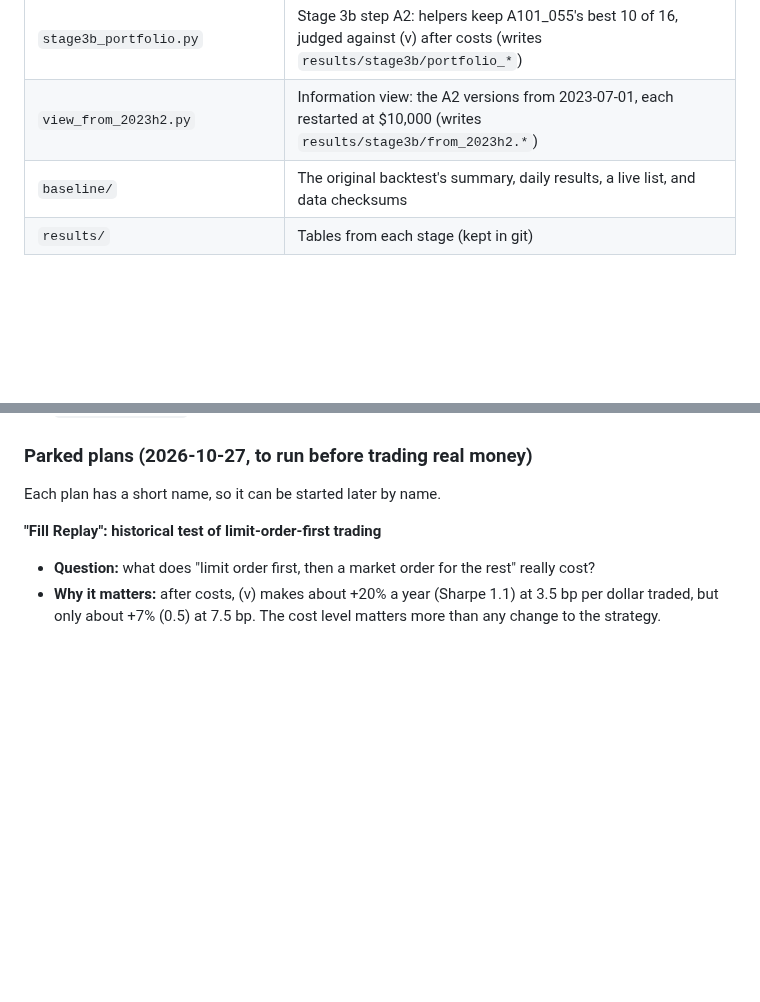
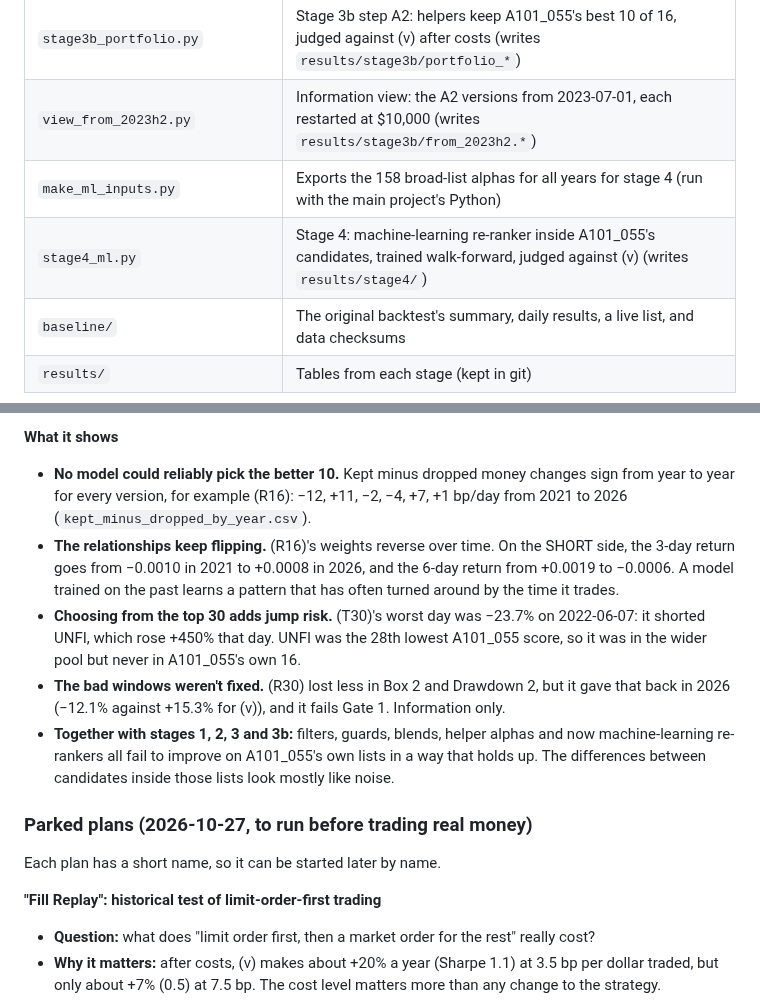
Before and after one commit to weijunZhou02/Alpha101_0552.0, a Markdown page: README.md, 2 parts joined by grey strips. Rendered like a GitHub page; blank space fills up the shorter version.

Commit message:
Stage 4 results: no machine-learning re-ranker passes Gate 1; (v) stays
Co-Authored-By: Claude Opus 5.5 <noreply@anthropic.com>

```diff
--- a/README.md
+++ b/README.md
@@ -76,6 +76,8 @@ mkdir -p data && cp ../A101_055-main/data/*.csv.gz data/
 | `make_shortlist_3b.py` | Exports the two stage 3b shortlisted helpers for all years (run with the main project's Python) |
 | `stage3b_portfolio.py` | Stage 3b step A2: helpers keep A101_055's best 10 of 16, judged against (v) after costs (writes `results/stage3b/portfolio_*`) |
 | `view_from_2023h2.py` | Information view: the A2 versions from 2023-07-01, each restarted at $10,000 (writes `results/stage3b/from_2023h2.*`) |
+| `make_ml_inputs.py` | Exports the 158 broad-list alphas for all years for stage 4 (run with the main project's Python) |
+| `stage4_ml.py` | Stage 4: machine-learning re-ranker inside A101_055's candidates, trained walk-forward, judged against (v) (writes `results/stage4/`) |
 | `baseline/` | The original backtest's summary, daily results, a live list, and data checksums |
 | `results/` | Tables from each stage (kept in git) |
 
@@ -1068,3 +1104,10 @@ The owner asked to see the versions from mid-2023 onwards. `view_from_2023h2.py`
+**What it shows**
+- **No model could reliably pick the better 10.** Kept minus dropped money changes sign from year to year for every version, for example (R16): −12, +11, −2, −4, +7, +1 bp/day from 2021 to 2026 (`kept_minus_dropped_by_year.csv`).
+- **The relationships keep flipping.** (R16)'s weights reverse over time. On the SHORT side, the 3-day return goes from −0.0010 in 2021 to +0.0008 in 2026, and the 6-day return from +0.0019 to −0.0006. A model trained on the past learns a pattern that has often turned around by the time it trades.
+- **Choosing from the top 30 adds jump risk.** (T30)'s worst day was −23.7% on 2022-06-07: it shorted UNFI, which rose +450% that day. UNFI was the 28th lowest A101_055 score, so it was in the wider pool but never in A101_055's own 16.
+- **The bad windows weren't fixed.** (R30) lost less in Box 2 and Drawdown 2, but it gave that back in 2026 (−12.1% against +15.3% for (v)), and it fails Gate 1. Information only.
+- **Together with stages 1, 2, 3 and 3b:** filters, guards, blends, helper alphas and now machine-learning re-rankers all fail to improve on A101_055's own lists in a way that holds up. The differences between candidates inside those lists look mostly like noise.
+
 ### Parked plans (2026-10-27, to run before trading real money)
 
 Each plan has a short name, so it can be started later by name.
```
Also changed, not shown: other parts of README.md (+34 -0 lines), results/stage4/after_costs.png (added), 11 other files.
